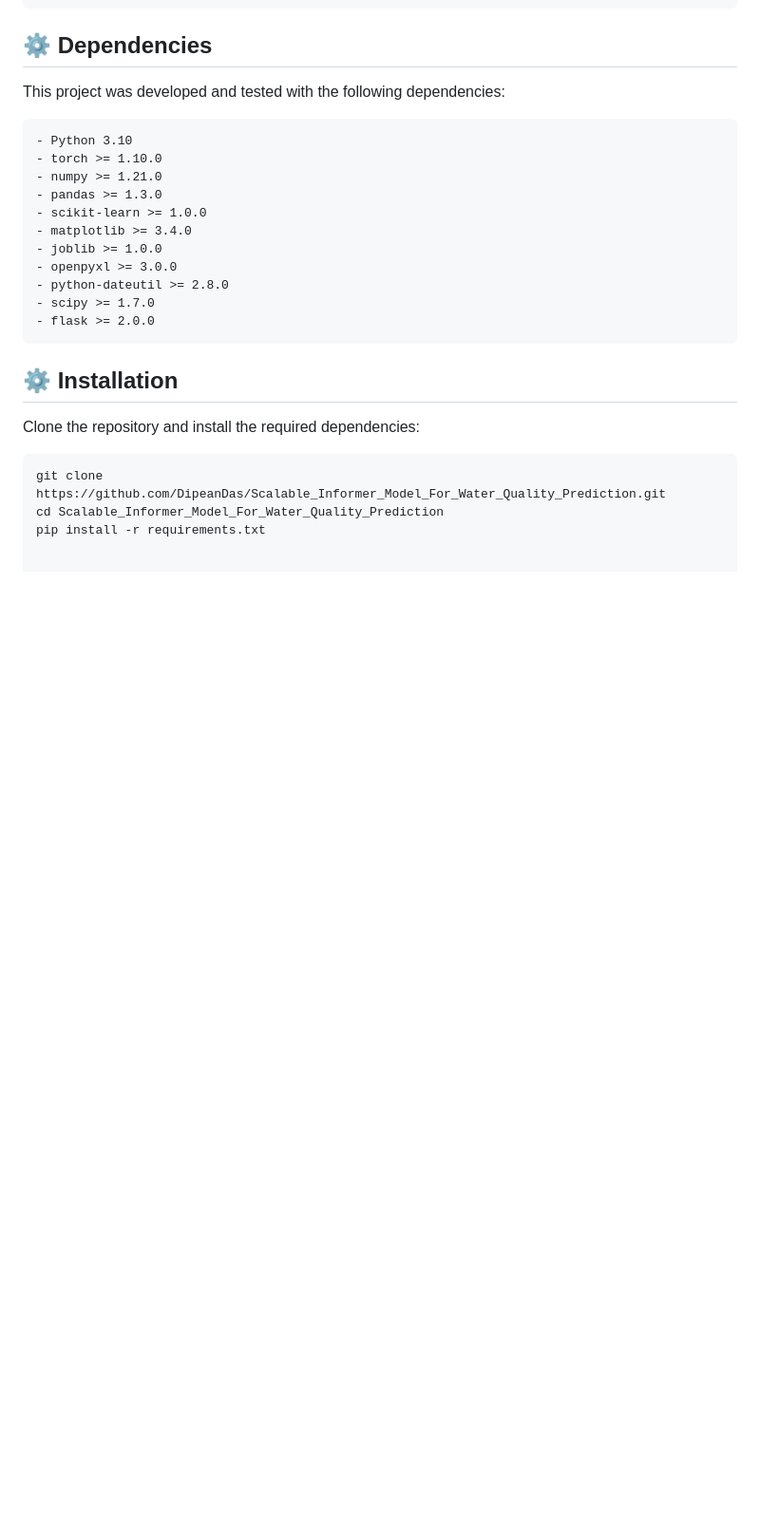
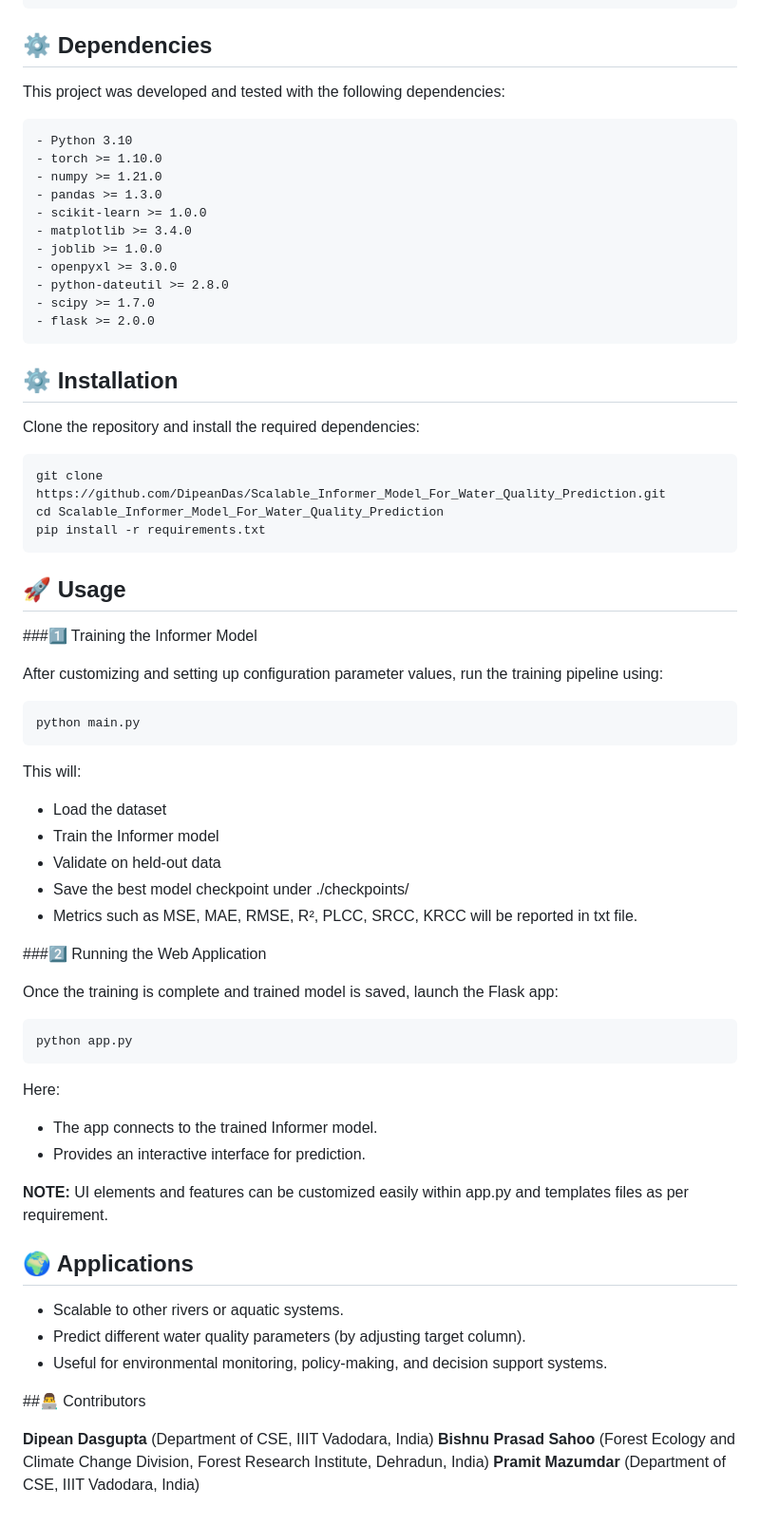
Before and after one commit to DipeanDas/Scalable_Informer_Model_For_Water_Quality_Prediction, a Markdown page: README.md, the part around one of its changes. Shown at 95% size. Drawn GitHub-style; blank space fills up the shorter version.

````diff
--- a/README.md
+++ b/README.md
@@ -76,7 +73,45 @@ This project was developed and tested with the following dependencies:
 ```
 ## ⚙️ Installation
 Clone the repository and install the required dependencies:
-```bash
+```
 git clone https://github.com/DipeanDas/Scalable_Informer_Model_For_Water_Quality_Prediction.git
 cd Scalable_Informer_Model_For_Water_Quality_Prediction
 pip install -r requirements.txt
+```
+## 🚀 Usage
+###1️⃣ Training the Informer Model
+
+After customizing and setting up configuration parameter values, run the training pipeline using:
+```
+python main.py
+```
+This will:
+- Load the dataset
+- Train the Informer model
+- Validate on held-out data
+- Save the best model checkpoint under ./checkpoints/
+- Metrics such as MSE, MAE, RMSE, R², PLCC, SRCC, KRCC will be reported in txt file.
+
+###2️⃣ Running the Web Application
+
+Once the training is complete and trained model is saved, launch the Flask app:
+```
+python app.py
+```
+Here:
+- The app connects to the trained Informer model.
+- Provides an interactive interface for prediction.
+
+**NOTE:** UI elements and features can be customized easily within app.py and templates files as per requirement.
+
+## 🌍 Applications
+
+- Scalable to other rivers or aquatic systems.
+- Predict different water quality parameters (by adjusting target column).
+- Useful for environmental monitoring, policy-making, and decision support systems.
+
+##👨‍💻 Contributors
+
+**Dipean Dasgupta** (Department of CSE, IIIT Vadodara, India)
+**Bishnu Prasad Sahoo** (Forest Ecology and Climate Change Division, Forest Research Institute, Dehradun, India)
+**Pramit Mazumdar** (Department of CSE, IIIT Vadodara, India)
````
Also changed, not shown: other parts of README.md (+2 -5 lines).
